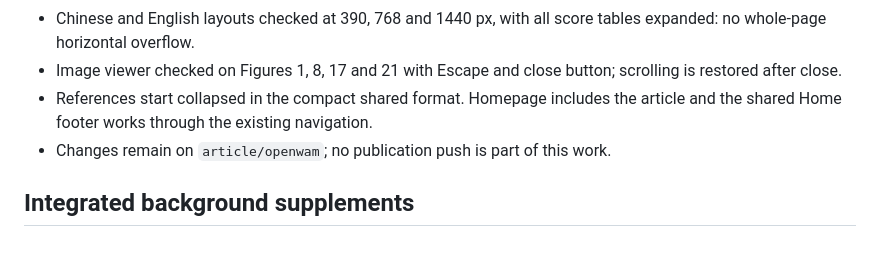
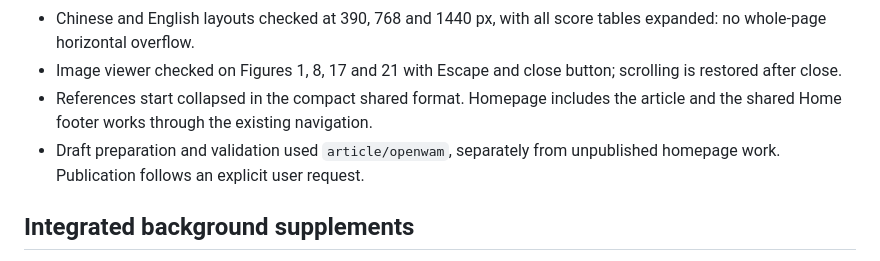
Before and after one commit to annncatto/Anncatto, a Markdown page: docs/openwam-source-coverage.md, the part around the change. GitHub-like rendering.

Commit message:
OpenWAM 2026-10-30

```diff
--- a/docs/openwam-source-coverage.md
+++ b/docs/openwam-source-coverage.md
@@ -56,7 +56,7 @@ python scripts/figures/openwam-assets.py /path/to/extracted/source
 - Chinese and English layouts checked at 390, 768 and 1440 px, with all score tables expanded: no whole-page horizontal overflow.
 - Image viewer checked on Figures 1, 8, 17 and 21 with Escape and close button; scrolling is restored after close.
 - References start collapsed in the compact shared format. Homepage includes the article and the shared Home footer works through the existing navigation.
-- Changes remain on `article/openwam`; no publication push is part of this work.
+- Draft preparation and validation used `article/openwam`, separately from unpublished homepage work. Publication follows an explicit user request.
 
 ## Integrated background supplements
 
```
